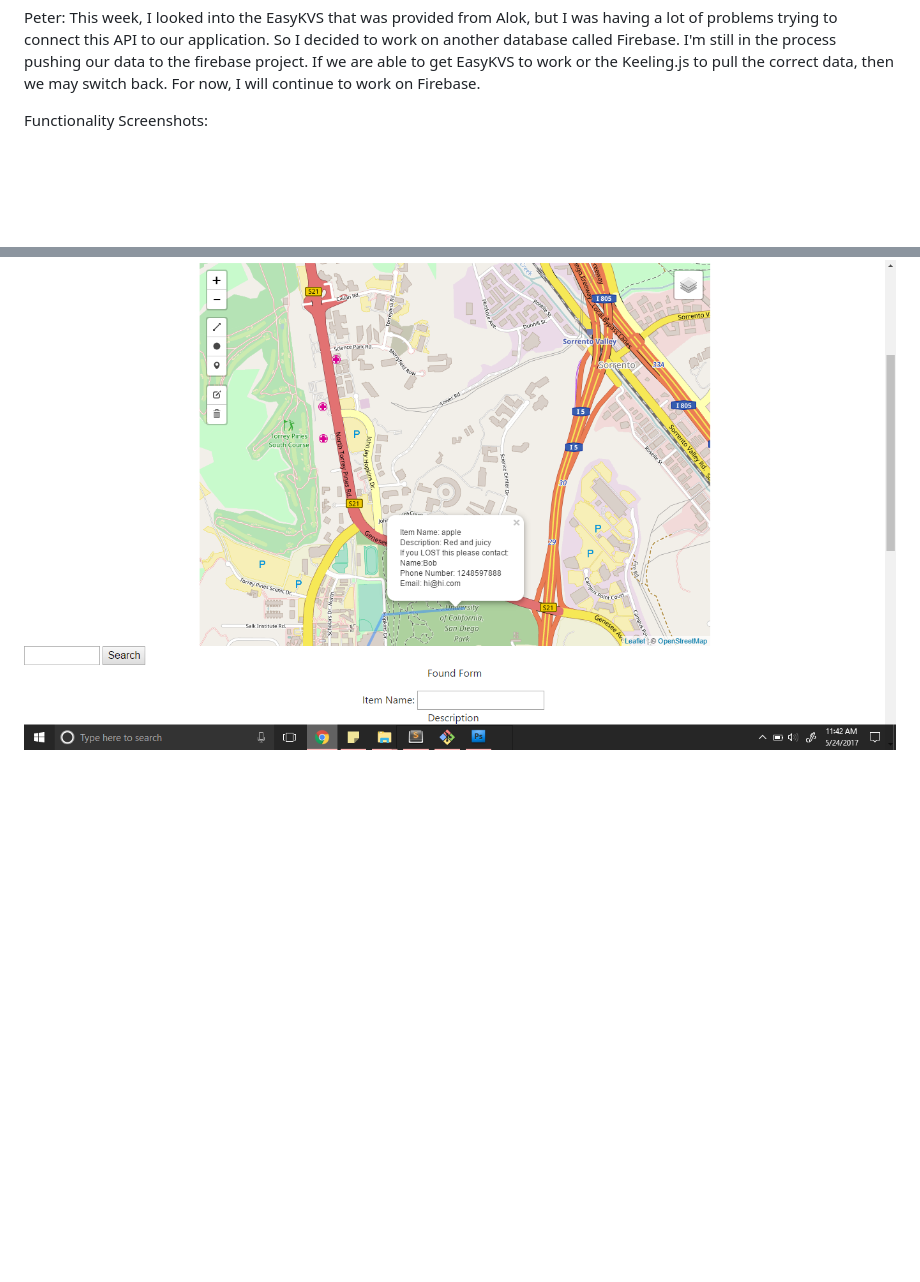
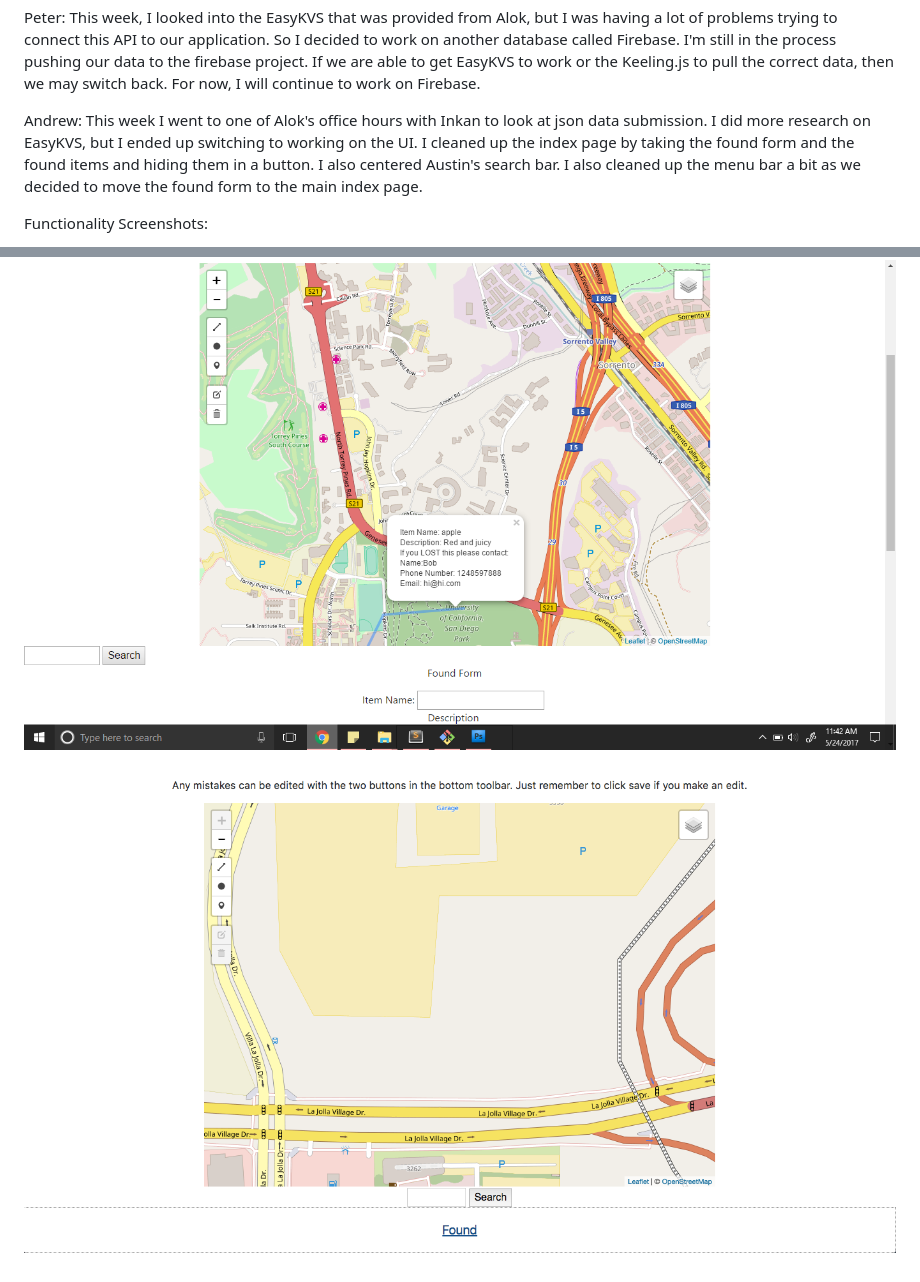
Before and after one commit to Laverii/PokeBoops, a Markdown page: markdown/milestone13.md, 2 parts joined by grey strips. Drawn GitHub-style; pictures changed too: markdown/M13Function14.png (added); blank space fills up the shorter version.

Commit message:
Andrew: Cleaned index, added Found hiding button, and edited milestone 13

```diff
--- a/markdown/milestone13.md
+++ b/markdown/milestone13.md
@@ -17,6 +17,9 @@ This week I looked into search bar functionality for locations within the map, i
 Peter:
 This week, I looked into the EasyKVS that was provided from Alok, but I was having a lot of problems trying to connect this API to our application. So I decided to work on another database called Firebase. I'm still in the process pushing our data to the firebase project.
 If we are able to get EasyKVS to work or the Keeling.js to pull the correct data, then we may switch back. For now, I will continue to work on Firebase.
+
+Andrew:
+This week I went to one of Alok's office hours with Inkan to look at json data submission. I did more research on EasyKVS, but I ended up switching to working on the UI. I cleaned up the index page by taking the found form and the found items and hiding them in a button. I also centered Austin's search bar. I also cleaned up the menu bar a bit as we decided to move the found form to the main index page.
 
 Functionality Screenshots:
 
@@ -45,3 +48,5 @@ Functionality Screenshots:
 ![Draw Line Posting Function 2](https://github.com/Laverii/PokeBoops/blob/master/markdown/M13Function12.png)
 
 ![Draw Line Posting Function 3](https://github.com/Laverii/PokeBoops/blob/master/markdown/M13Function13.png)
+
+![Found Form Button](https://github.com/Laverii/PokeBoops/blob/master/markdown/M13Function14.png)
```
Also changed, not shown: other parts of markdown/milestone13.md (+1 -1 lines), 3 other files.
